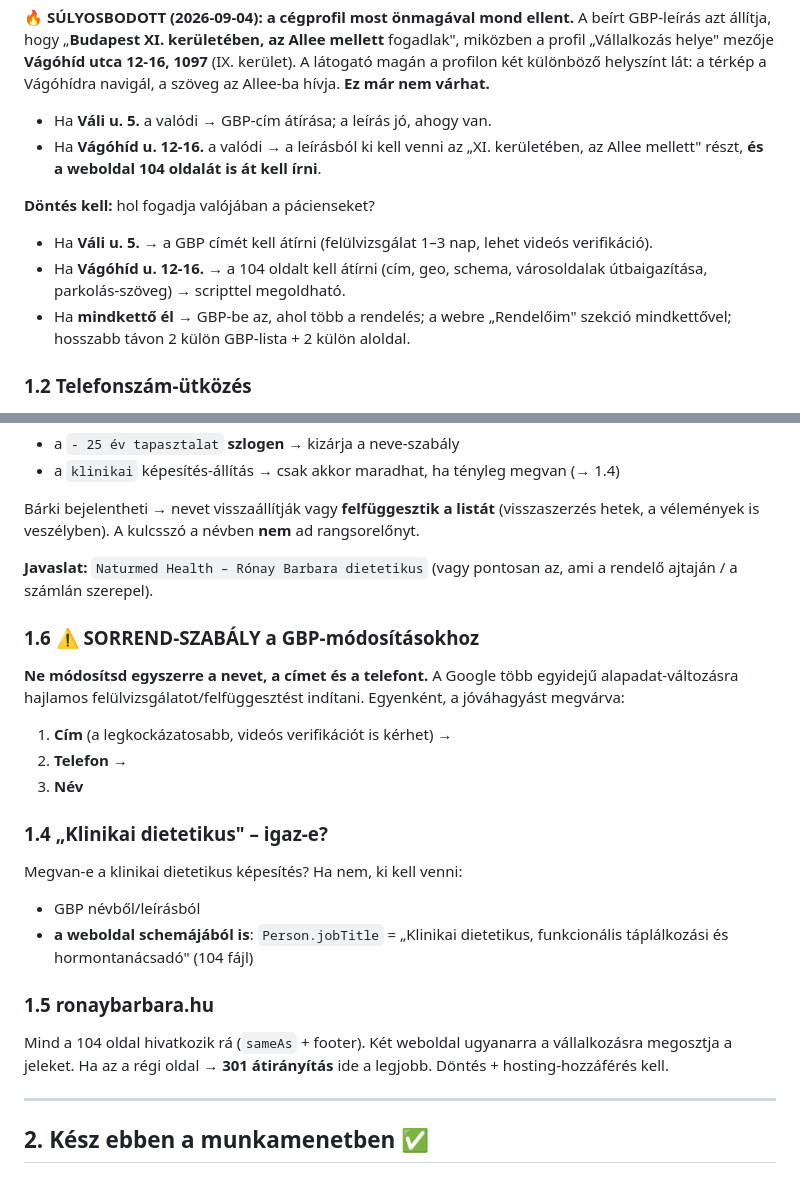
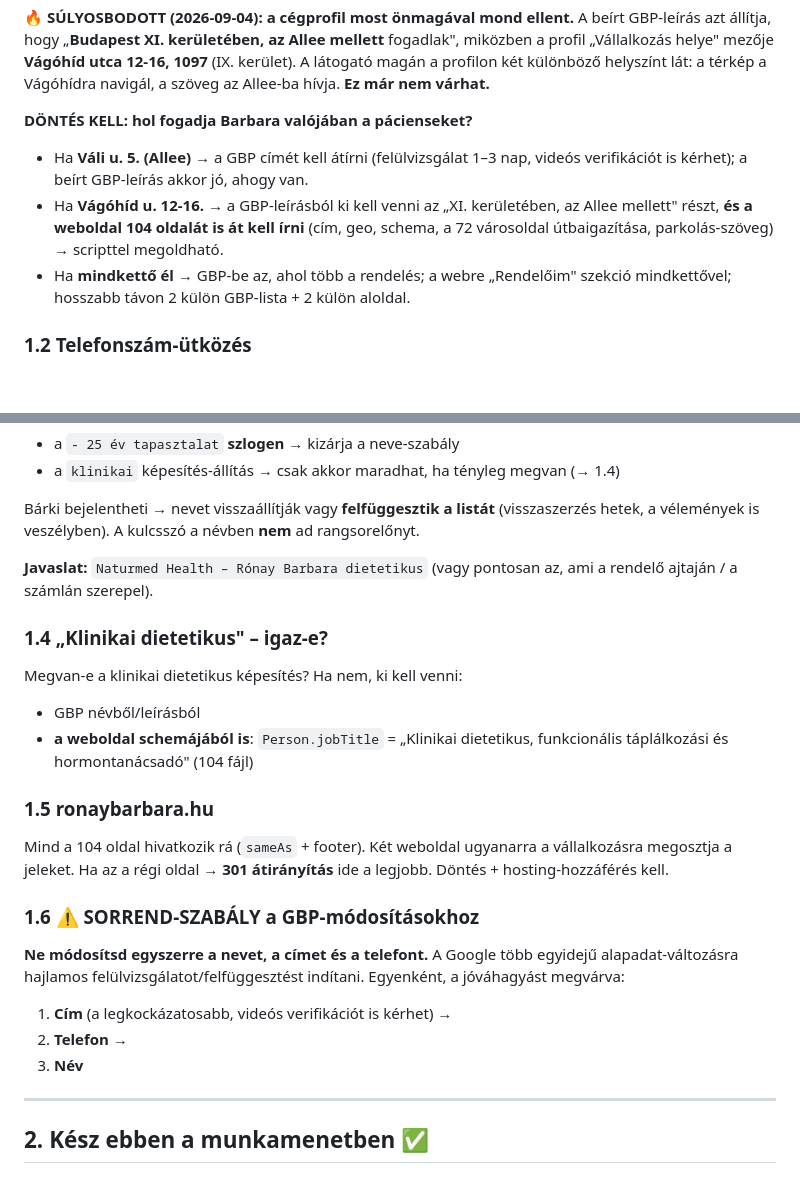
Before and after one commit to Csancus/budapest-dietetikus, a Markdown page: TODO.md, 2 parts joined by grey strips. GitHub-like rendering; blank space fills up the shorter version.

Commit message:
TODO.md: 1.6 a helyere, 1.1 duplikalt dontesi lista osszevonva
Co-Authored-By: Claude Opus 5 (1M context) <noreply@anthropic.com>

```diff
--- a/TODO.md
+++ b/TODO.md
@@ -27,15 +27,14 @@ azt állítja, hogy „**Budapest XI. kerületében, az Allee mellett** fogadlak
 profil „Vállalkozás helye" mezője **Vágóhíd utca 12-16, 1097** (IX. kerület). A látogató
 magán a profilon két különböző helyszínt lát: a térkép a Vágóhídra navigál, a szöveg az
 Allee-ba hívja. **Ez már nem várhat.**
-- Ha **Váli u. 5.** a valódi → GBP-cím átírása; a leírás jó, ahogy van.
-- Ha **Vágóhíd u. 12-16.** a valódi → a leírásból ki kell venni az „XI. kerületében, az
-  Allee mellett" részt, **és a weboldal 104 oldalát is át kell írni**.
 
-**Döntés kell:** hol fogadja valójában a pácienseket?
+**DÖNTÉS KELL: hol fogadja Barbara valójában a pácienseket?**
 
-- Ha **Váli u. 5.** → a GBP címét kell átírni (felülvizsgálat 1–3 nap, lehet videós verifikáció).
-- Ha **Vágóhíd u. 12-16.** → a 104 oldalt kell átírni (cím, geo, schema, városoldalak
-  útbaigazítása, parkolás-szöveg) → scripttel megoldható.
+- Ha **Váli u. 5. (Allee)** → a GBP címét kell átírni (felülvizsgálat 1–3 nap, videós
+  verifikációt is kérhet); a beírt GBP-leírás akkor jó, ahogy van.
+- Ha **Vágóhíd u. 12-16.** → a GBP-leírásból ki kell venni az „XI. kerületében, az Allee
+  mellett" részt, **és a weboldal 104 oldalát is át kell írni** (cím, geo, schema, a 72
+  városoldal útbaigazítása, parkolás-szöveg) → scripttel megoldható.
 - Ha **mindkettő él** → GBP-be az, ahol több a rendelés; a webre „Rendelőim" szekció
   mindkettővel; hosszabb távon 2 külön GBP-lista + 2 külön aloldal.
 
@@ -72,16 +71,6 @@ hetek, a vélemények is veszélyben). A kulcsszó a névben **nem** ad rangsore
 **Javaslat:** `Naturmed Health – Rónay Barbara dietetikus`
 (vagy pontosan az, ami a rendelő ajtaján / a számlán szerepel).
 
-### 1.6 ⚠️ SORREND-SZABÁLY a GBP-módosításokhoz
-
-**Ne módosítsd egyszerre a nevet, a címet és a telefont.** A Google több egyidejű
-alapadat-változásra hajlamos felülvizsgálatot/felfüggesztést indítani. Egyenként,
-a jóváhagyást megvárva:
-
-1. **Cím** (a legkockázatosabb, videós verifikációt is kérhet) →
-2. **Telefon** →
-3. **Név**
-
 ### 1.4 „Klinikai dietetikus" – igaz-e?
 
 Megvan-e a klinikai dietetikus képesítés? Ha nem, ki kell venni:
@@ -95,6 +84,16 @@ Megvan-e a klinikai dietetikus képesítés? Ha nem, ki kell venni:
 Mind a 104 oldal hivatkozik rá (`sameAs` + footer). Két weboldal ugyanarra a
 vállalkozásra megosztja a jeleket. Ha az a régi oldal → **301 átirányítás** ide a legjobb.
 Döntés + hosting-hozzáférés kell.
+
+### 1.6 ⚠️ SORREND-SZABÁLY a GBP-módosításokhoz
+
+**Ne módosítsd egyszerre a nevet, a címet és a telefont.** A Google több egyidejű
+alapadat-változásra hajlamos felülvizsgálatot/felfüggesztést indítani. Egyenként,
+a jóváhagyást megvárva:
+
+1. **Cím** (a legkockázatosabb, videós verifikációt is kérhet) →
+2. **Telefon** →
+3. **Név**
 
 ---
 
```
